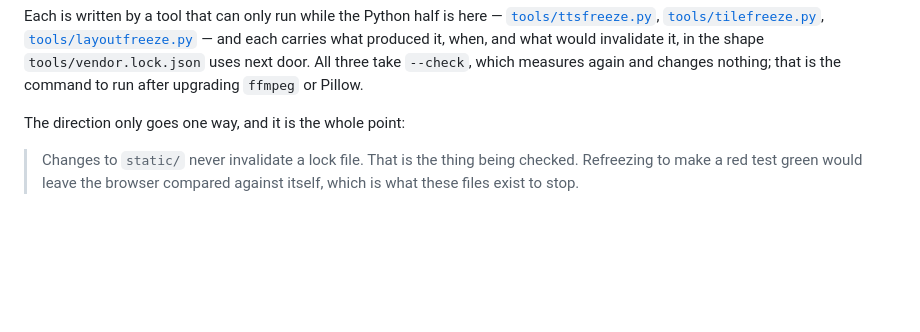
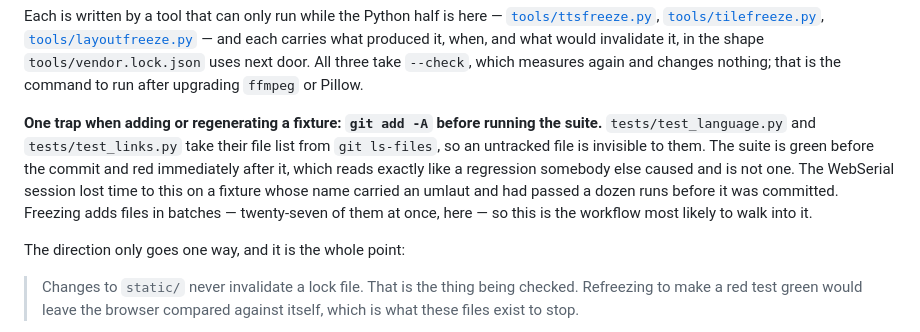
Before and after one commit to Lautstark/vorlaut-diy-talker, a Markdown page: docs/frozen-references.md, the part around the change. Drawn GitHub-style; blank space fills up the shorter version.

Commit message:
Warn that a fixture is invisible until it is committed
tests/test_language.py and tests/test_links.py take their file list from
git ls-files, so an untracked file is not checked at all. The suite is green
before the commit and red immediately after it, which reads like a regression
somebody else caused.

The WebSerial session lost time to this and passed the warning on. It is worth
writing down here rather than leaving it in two session transcripts, because
freezing is the workflow most likely to meet it: these fixtures arrived
twenty-seven files at a time.

Found while writing that paragraph, which is the part worth keeping: the first
draft named the offending fixture, whose name has an umlaut in it, and
test_language.py rejected the doc for containing a German word. The check
works. The sentence says the same thing without the literal name.

Co-Authored-By: Claude Opus 5 <noreply@anthropic.com>

```diff
--- a/docs/frozen-references.md
+++ b/docs/frozen-references.md
@@ -36,6 +36,16 @@ produced it, when, and what would invalidate it, in the shape
 `tools/vendor.lock.json` uses next door. All three take `--check`, which
 measures again and changes nothing; that is the command to run after upgrading
 `ffmpeg` or Pillow.
+
+**One trap when adding or regenerating a fixture: `git add -A` before running
+the suite.** `tests/test_language.py` and `tests/test_links.py` take their file
+list from `git ls-files`, so an untracked file is invisible to them. The suite
+is green before the commit and red immediately after it, which reads exactly
+like a regression somebody else caused and is not one. The WebSerial session
+lost time to this on a fixture whose name carried an umlaut and had passed a
+dozen runs before it was committed.
+Freezing adds files in batches — twenty-seven of them at once, here — so this
+is the workflow most likely to walk into it.
 
 The direction only goes one way, and it is the whole point:
 
```
